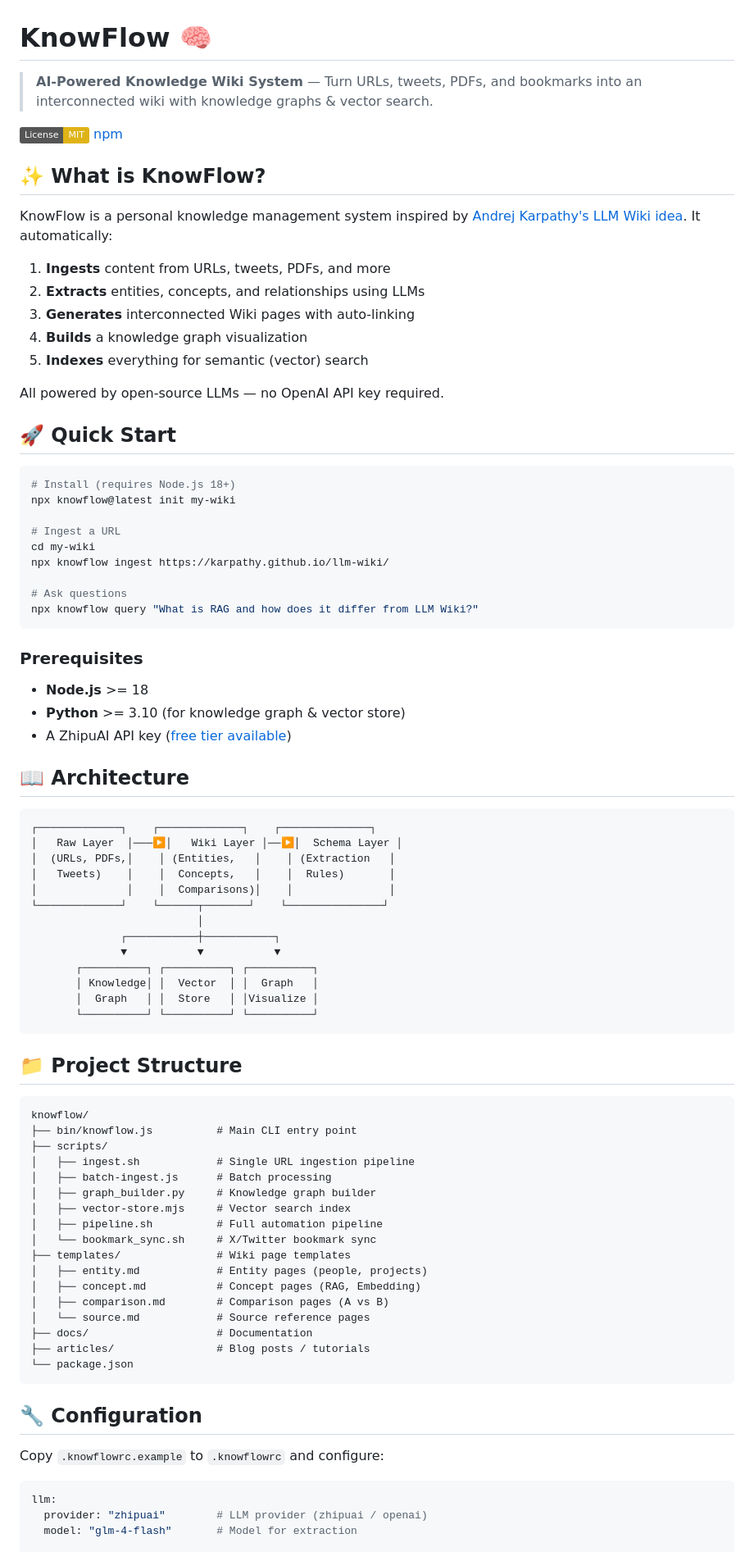
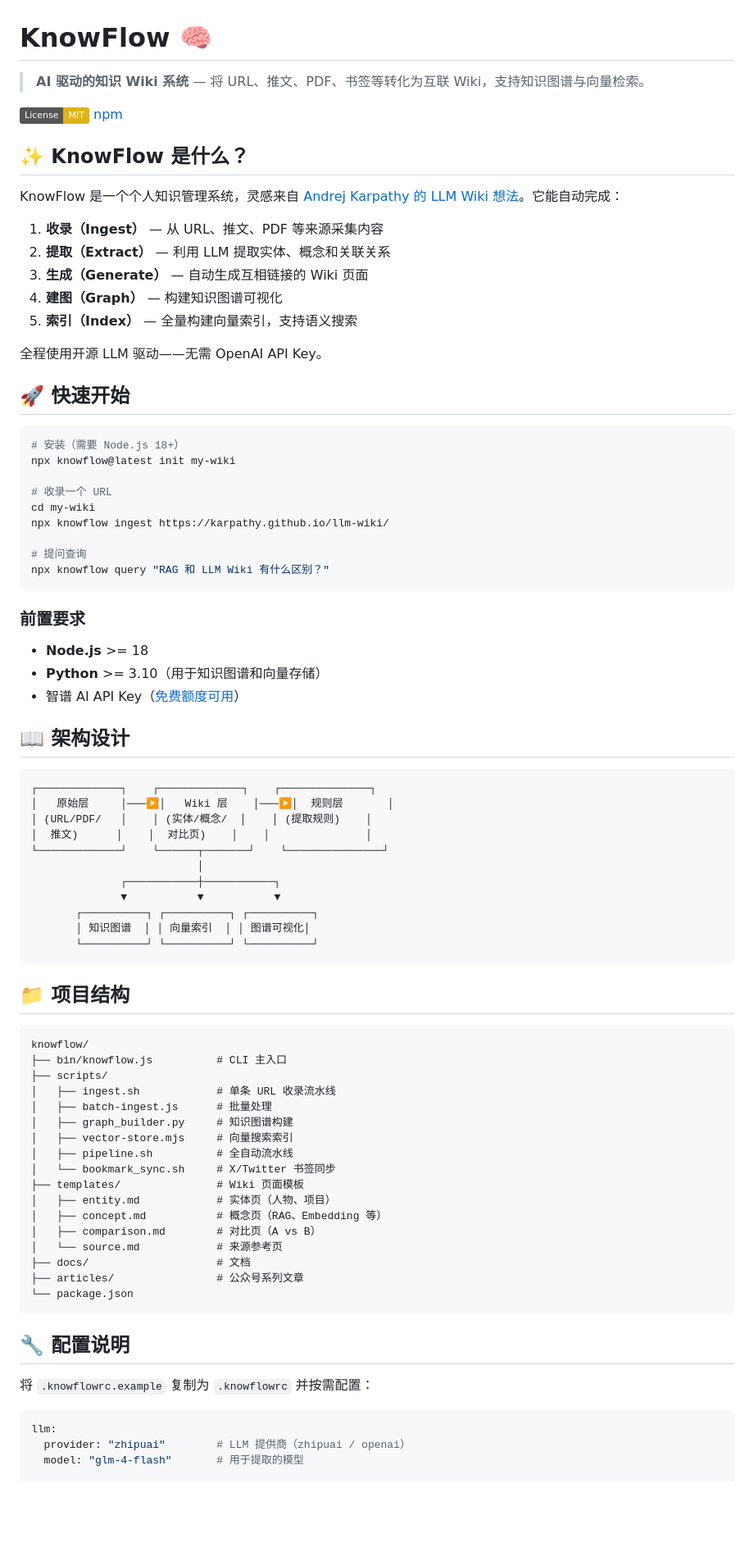
Before and after one commit to jerryjiao/knowflow, a Markdown page: README.md, the part around one of its changes. Shown at 82% size. Drawn GitHub-style; badges without logos; blank space fills up the shorter version.

Commit message:
docs: translate README to Chinese

````diff
--- a/README.md
+++ b/README.md
@@ -1,89 +1,87 @@
 # KnowFlow 🧠
 
-> **AI-Powered Knowledge Wiki System** — Turn URLs, tweets, PDFs, and bookmarks into an interconnected wiki with knowledge graphs & vector search.
+> **AI 驱动的知识 Wiki 系统** — 将 URL、推文、PDF、书签等转化为互联 Wiki，支持知识图谱与向量检索。
 
 [![License: MIT](https://img.shields.io/badge/License-MIT-yellow.svg)](https://opensource.org/licenses/MIT)
 [npm](https://www.npmjs.com/package/knowflow)
 
-## ✨ What is KnowFlow?
+## ✨ KnowFlow 是什么？
 
-KnowFlow is a personal knowledge management system inspired by [Andrej Karpathy's LLM Wiki idea](https://karpathy.github.io/llm-wiki/). It automatically:
+KnowFlow 是一个个人知识管理系统，灵感来自 [Andrej Karpathy 的 LLM Wiki 想法](https://karpathy.github.io/llm-wiki/)。它能自动完成：
 
-1. **Ingests** content from URLs, tweets, PDFs, and more
-2. **Extracts** entities, concepts, and relationships using LLMs
-3. **Generates** interconnected Wiki pages with auto-linking
-4. **Builds** a knowledge graph visualization
-5. **Indexes** everything for semantic (vector) search
+1. **收录（Ingest）** — 从 URL、推文、PDF 等来源采集内容
+2. **提取（Extract）** — 利用 LLM 提取实体、概念和关联关系
+3. **生成（Generate）** — 自动生成互相链接的 Wiki 页面
+4. **建图（Graph）** — 构建知识图谱可视化
+5. **索引（Index）** — 全量构建向量索引，支持语义搜索
 
-All powered by open-source LLMs — no OpenAI API key required.
+全程使用开源 LLM 驱动——无需 OpenAI API Key。
 
-## 🚀 Quick Start
+## 🚀 快速开始
 
 ```bash
-# Install (requires Node.js 18+)
+# 安装（需要 Node.js 18+）
 npx knowflow@latest init my-wiki
 
-# Ingest a URL
+# 收录一个 URL
 cd my-wiki
 npx knowflow ingest https://karpathy.github.io/llm-wiki/
 
-# Ask questions
-npx knowflow query "What is RAG and how does it differ from LLM Wiki?"
+# 提问查询
+npx knowflow query "RAG 和 LLM Wiki 有什么区别？"
 ```
 
-### Prerequisites
+### 前置要求
 
 - **Node.js** >= 18
-- **Python** >= 3.10 (for knowledge graph & vector store)
-- A ZhipuAI API key ([free tier available](https://open.bigmodel.cn/))
+- **Python** >= 3.10（用于知识图谱和向量存储）
+- 智谱 AI API Key（[免费额度可用](https://open.bigmodel.cn/)）
 
-## 📖 Architecture
+## 📖 架构设计
 
 ```
 ┌─────────────┐    ┌─────────────┐    ┌──────────────┐
-│   Raw Layer  │───▶│   Wiki Layer │──▶│  Schema Layer │
-│  (URLs, PDFs,│    │ (Entities,   │    │ (Extraction   │
-│   Tweets)    │    │  Concepts,   │    │  Rules)       │
-│              │    │  Comparisons)│    │               │
+│   原始层     │───▶│   Wiki 层    │───▶│  规则层       │
+│ (URL/PDF/   │    │ (实体/概念/  │    │ (提取规则)    │
+│  推文)      │    │  对比页)    │    │               │
 └─────────────┘    └──────┬───────┘    └───────────────┘
                           │
               ┌───────────┼───────────┐
               ▼           ▼           ▼
        ┌──────────┐ ┌──────────┐ ┌──────────┐
-       │ Knowledge│ │  Vector  │ │  Graph   │
-       │  Graph   │ │  Store   │ │Visualize │
+       │ 知识图谱  │ │ 向量索引  │ │ 图谱可视化│
        └──────────┘ └──────────┘ └──────────┘
 ```
 
-## 📁 Project Structure
+## 📁 项目结构
 
 ```
 knowflow/
-├── bin/knowflow.js          # Main CLI entry point
+├── bin/knowflow.js          # CLI 主入口
 ├── scripts/
-│   ├── ingest.sh            # Single URL ingestion pipeline
-│   ├── batch-ingest.js      # Batch processing
-│   ├── graph_builder.py     # Knowledge graph builder
-│   ├── vector-store.mjs     # Vector search index
-│   ├── pipeline.sh          # Full automation pipeline
-│   └── bookmark_sync.sh     # X/Twitter bookmark sync
-├── templates/               # Wiki page templates
-│   ├── entity.md            # Entity pages (people, projects)
-│   ├── concept.md           # Concept pages (RAG, Embedding)
-│   ├── comparison.md        # Comparison pages (A vs B)
-│   └── source.md            # Source reference pages
-├── docs/                    # Documentation
-├── articles/                # Blog posts / tutorials
+│   ├── ingest.sh            # 单条 URL 收录流水线
+│   ├── batch-ingest.js      # 批量处理
+│   ├── graph_builder.py     # 知识图谱构建
+│   ├── vector-store.mjs     # 向量搜索索引
+│   ├── pipeline.sh          # 全自动流水线
+│   └── bookmark_sync.sh     # X/Twitter 书签同步
+├── templates/               # Wiki 页面模板
+│   ├── entity.md            # 实体页（人物、项目）
+│   ├── concept.md           # 概念页（RAG、Embedding 等）
+│   ├── comparison.md        # 对比页（A vs B）
+│   └── source.md            # 来源参考页
+├── docs/                    # 文档
+├── articles/                # 公众号系列文章
 └── package.json
 ```
 
-## 🔧 Configuration
+## 🔧 配置说明
 
-Copy `.knowflowrc.example` to `.knowflowrc` and configure:
+将 `.knowflowrc.example` 复制为 `.knowflowrc` 并按需配置：
 
 ```yaml
 llm:
-  provider: "zhipuai"        # LLM provider (zhipuai / openai)
-  model: "glm-4-flash"       # Model for extraction
+  provider: "zhipuai"        # LLM 提供商（zhipuai / openai）
+  model: "glm-4-flash"       # 用于提取的模型
 
 wiki:
````
Also changed, not shown: other parts of README.md (+15 -15 lines).
